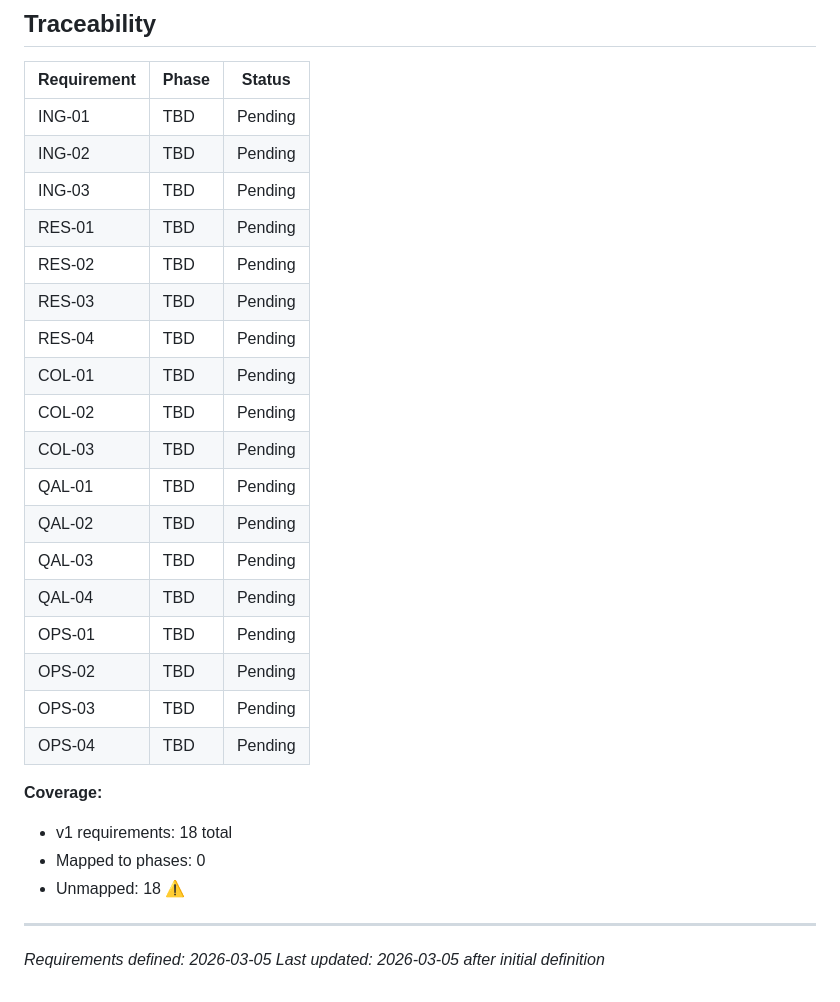
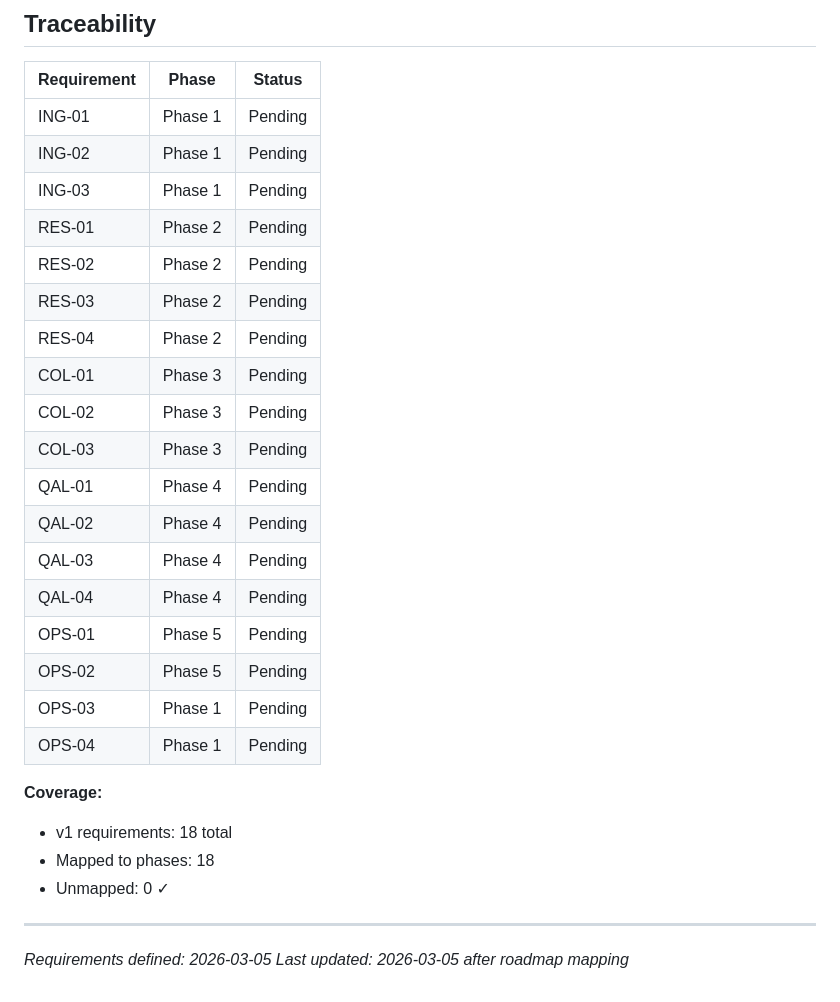
Before and after one commit to pingmepi/job-search-agent, a Markdown page: .planning/REQUIREMENTS.md, the part around the change. GitHub-like rendering.

Commit message:
docs: create roadmap (5 phases)

```diff
--- a/.planning/REQUIREMENTS.md
+++ b/.planning/REQUIREMENTS.md
@@ -64,30 +64,30 @@
 
 | Requirement | Phase | Status |
 |-------------|-------|--------|
-| ING-01 | TBD | Pending |
-| ING-02 | TBD | Pending |
-| ING-03 | TBD | Pending |
-| RES-01 | TBD | Pending |
-| RES-02 | TBD | Pending |
-| RES-03 | TBD | Pending |
-| RES-04 | TBD | Pending |
-| COL-01 | TBD | Pending |
-| COL-02 | TBD | Pending |
-| COL-03 | TBD | Pending |
-| QAL-01 | TBD | Pending |
-| QAL-02 | TBD | Pending |
-| QAL-03 | TBD | Pending |
-| QAL-04 | TBD | Pending |
-| OPS-01 | TBD | Pending |
-| OPS-02 | TBD | Pending |
-| OPS-03 | TBD | Pending |
-| OPS-04 | TBD | Pending |
+| ING-01 | Phase 1 | Pending |
+| ING-02 | Phase 1 | Pending |
+| ING-03 | Phase 1 | Pending |
+| RES-01 | Phase 2 | Pending |
+| RES-02 | Phase 2 | Pending |
+| RES-03 | Phase 2 | Pending |
+| RES-04 | Phase 2 | Pending |
+| COL-01 | Phase 3 | Pending |
+| COL-02 | Phase 3 | Pending |
+| COL-03 | Phase 3 | Pending |
+| QAL-01 | Phase 4 | Pending |
+| QAL-02 | Phase 4 | Pending |
+| QAL-03 | Phase 4 | Pending |
+| QAL-04 | Phase 4 | Pending |
+| OPS-01 | Phase 5 | Pending |
+| OPS-02 | Phase 5 | Pending |
+| OPS-03 | Phase 1 | Pending |
+| OPS-04 | Phase 1 | Pending |
 
 **Coverage:**
 - v1 requirements: 18 total
-- Mapped to phases: 0
-- Unmapped: 18 ⚠️
+- Mapped to phases: 18
+- Unmapped: 0 ✓
 
 ---
 *Requirements defined: 2026-03-05*
-*Last updated: 2026-03-05 after initial definition*
+*Last updated: 2026-03-05 after roadmap mapping*
```
Also changed, not shown: .planning/ROADMAP.md (added, +83 -0 lines), .planning/STATE.md (added, +62 -0 lines).
